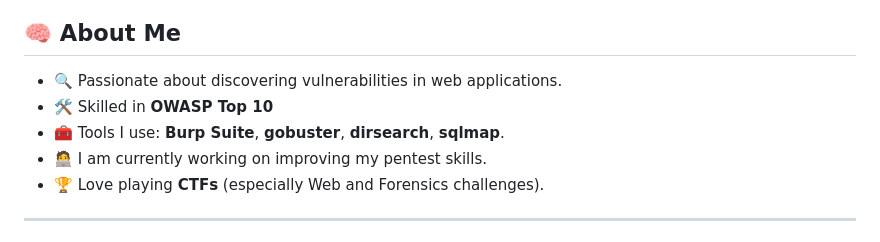
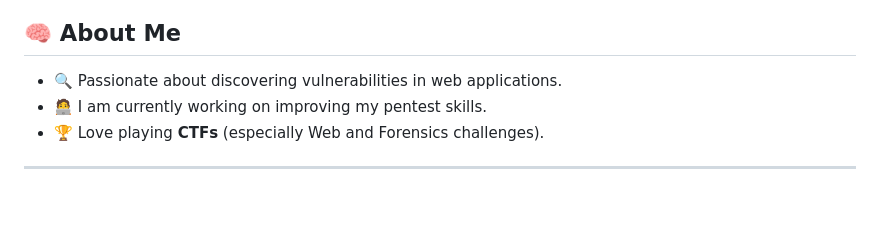
Before and after one commit to Capt-Webk5/Capt-Webk5, a Markdown page: README.md, the part around the change. GitHub-like rendering; blank space fills up the shorter version.

```diff
--- a/README.md
+++ b/README.md
@@ -18,8 +18,6 @@
 ## 🧠 About Me
 
 - 🔍 Passionate about discovering vulnerabilities in web applications.
-- 🛠️ Skilled in **OWASP Top 10**
-- 🧰 Tools I use: **Burp Suite**, **gobuster**, **dirsearch**, **sqlmap**.
 - 🧑‍💻 I am currently working on improving my pentest skills.
 - 🏆 Love playing **CTFs** (especially Web and Forensics challenges).
 ---
```
